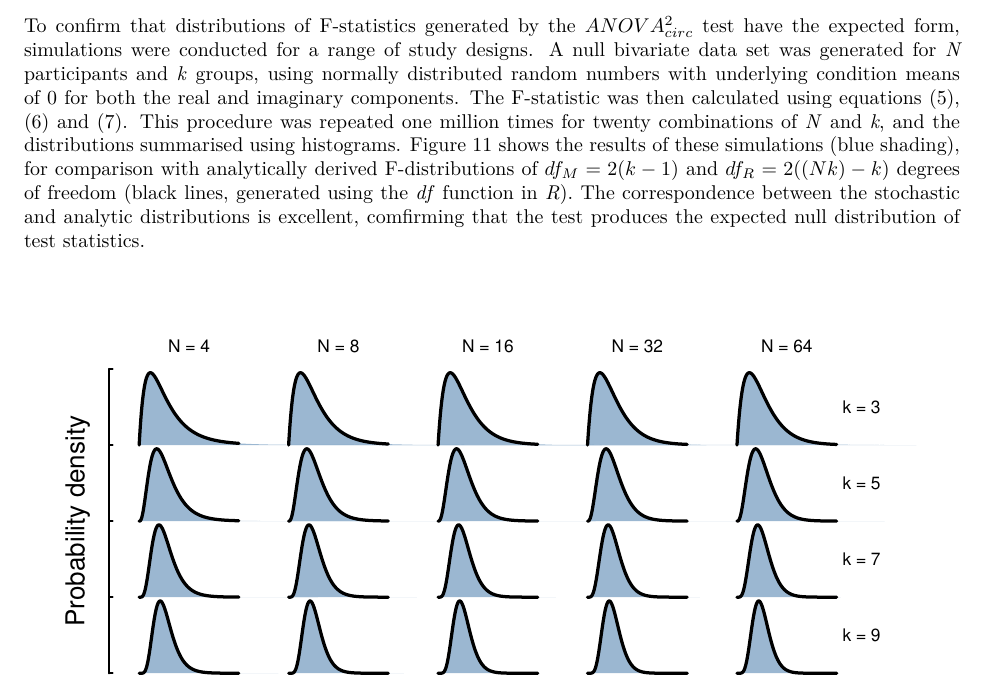
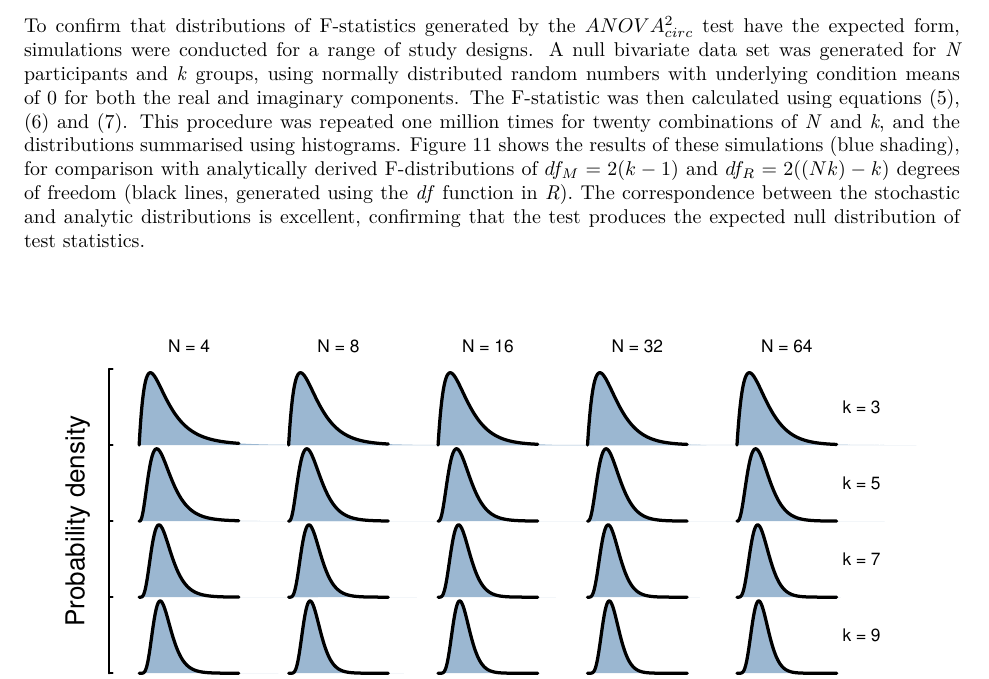
Before and after one commit to bakerdh/FourierStats, an R Markdown document (manuscript/manuscript.Rmd): part of page 17 of 19, cut so that both start at the same text. The pictures show the output file manuscript/manuscript.pdf that the author committed with the source.

Commit message:
Fixed a typo

````diff
--- a/manuscript/manuscript.Rmd
+++ b/manuscript/manuscript.Rmd
@@ -1440,7 +1440,7 @@ The simulations reported here allow several recommendations to be made for how p
 
 # Appendix 1 - proof by stochastic simulation of asymptotic F-distributions
 
-To confirm that distributions of F-statistics generated by the $ANOVA^2_{circ}$ test have the expected form, simulations were conducted for a range of study designs. A null bivariate data set was generated for _N_ participants and _k_ groups, using normally distributed random numbers with underlying condition means of 0 for both the real and imaginary components. The F-statistic was then calculated using equations \@ref(eq:Fratio), \@ref(eq:MSM) and \@ref(eq:MSR). This procedure was repeated one million times for twenty combinations of _N_ and _k_, and the distributions summarised using histograms. Figure \@ref(fig:fdistributions) shows the results of these simulations (blue shading), for comparison with analytically derived F-distributions of $df_M = 2(k-1)$ and $df_R = 2((Nk)-k)$ degrees of freedom (black lines, generated using the _df_ function in _R_). The correspondence between the stochastic and analytic distributions is excellent, comfirming that the test produces the expected null distribution of test statistics.
+To confirm that distributions of F-statistics generated by the $ANOVA^2_{circ}$ test have the expected form, simulations were conducted for a range of study designs. A null bivariate data set was generated for _N_ participants and _k_ groups, using normally distributed random numbers with underlying condition means of 0 for both the real and imaginary components. The F-statistic was then calculated using equations \@ref(eq:Fratio), \@ref(eq:MSM) and \@ref(eq:MSR). This procedure was repeated one million times for twenty combinations of _N_ and _k_, and the distributions summarised using histograms. Figure \@ref(fig:fdistributions) shows the results of these simulations (blue shading), for comparison with analytically derived F-distributions of $df_M = 2(k-1)$ and $df_R = 2((Nk)-k)$ degrees of freedom (black lines, generated using the _df_ function in _R_). The correspondence between the stochastic and analytic distributions is excellent, confirming that the test produces the expected null distribution of test statistics.
 
 ```{r include=FALSE}
 
````
Also changed, not shown: manuscript/manuscript.pdf, manuscript/manuscript.tex.
